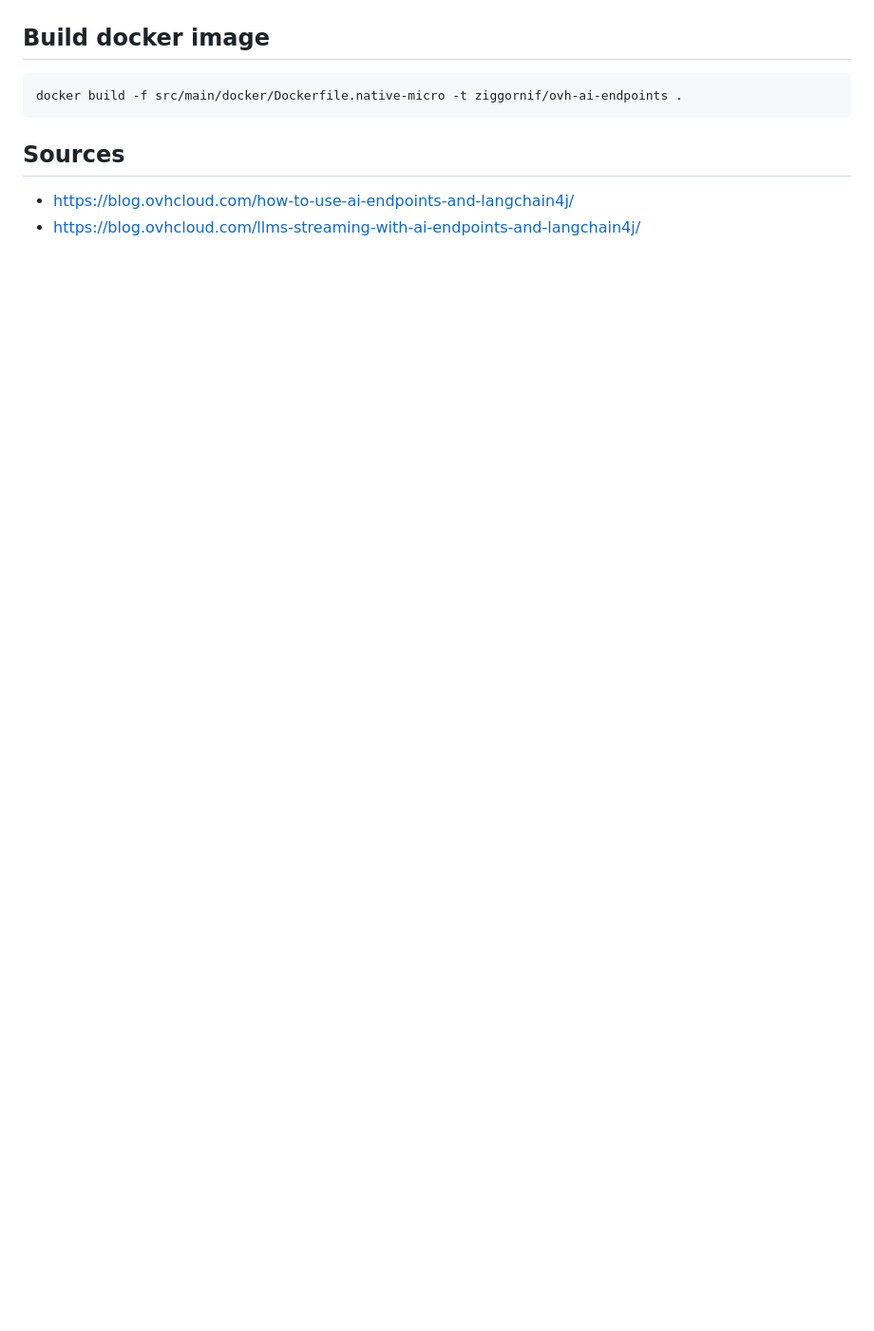
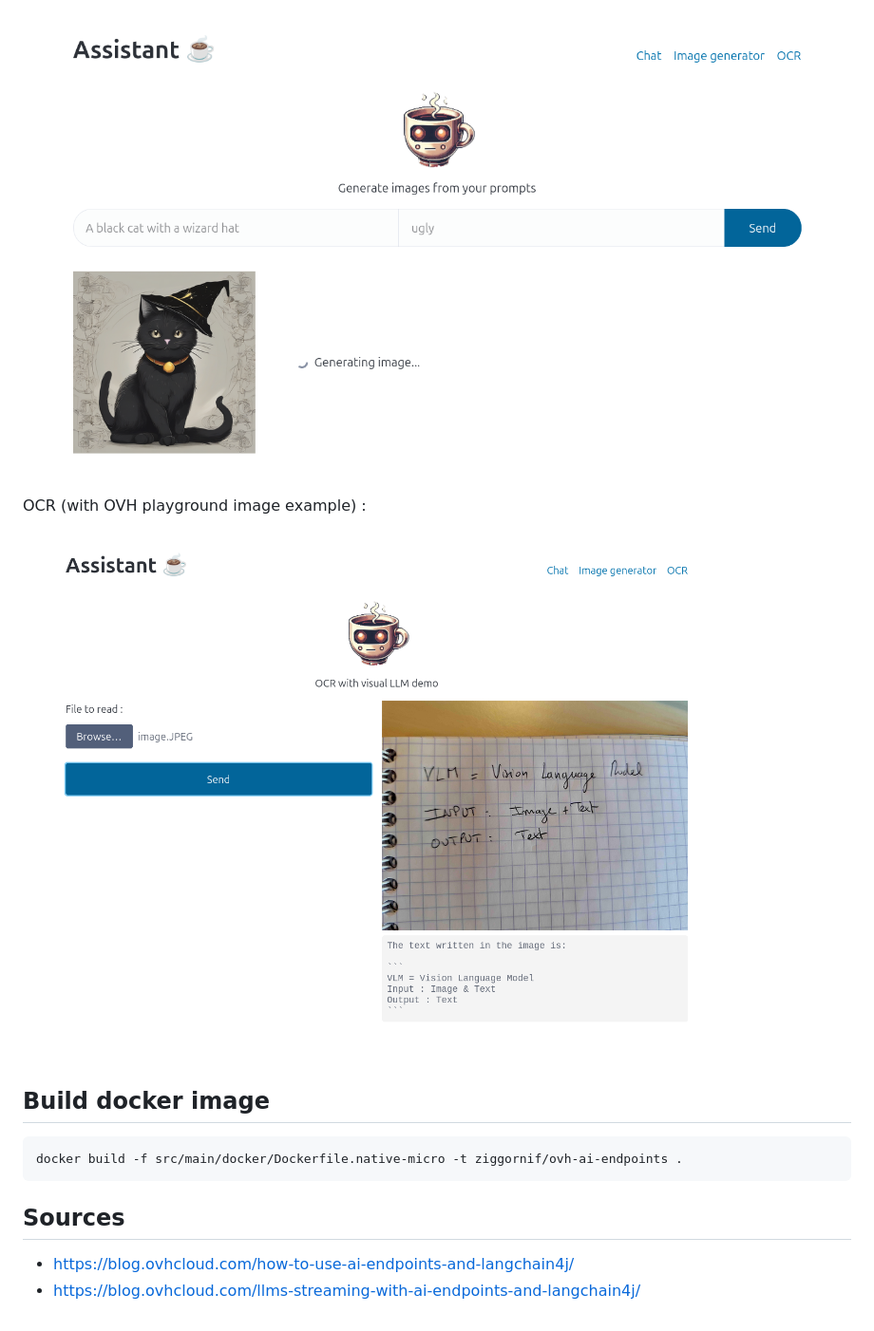
Before and after one commit to ziggornif/quarkus-ovh-ai-endpoints, a Markdown page: README.md, the part around the change printed below. Shown: that part at 95% size. Rendered like a GitHub page; pictures changed too: assets/ui_imgen.png (added), assets/ui_ocr.png (added); blank space fills up the shorter version.

````diff
--- a/README.md
+++ b/README.md
@@ -80,3 +109,9 @@ Response example :
+![image generator](./assets/ui_imgen.png)
+
+OCR (with OVH playground image example) :
+
+![ocr example](./assets/ui_ocr.png)
+
 ## Build docker image
 
 ```shell
````
Also changed, not shown: other parts of README.md (+29 -0 lines), assets/ui_chatbot.png (added), 11 other files.
